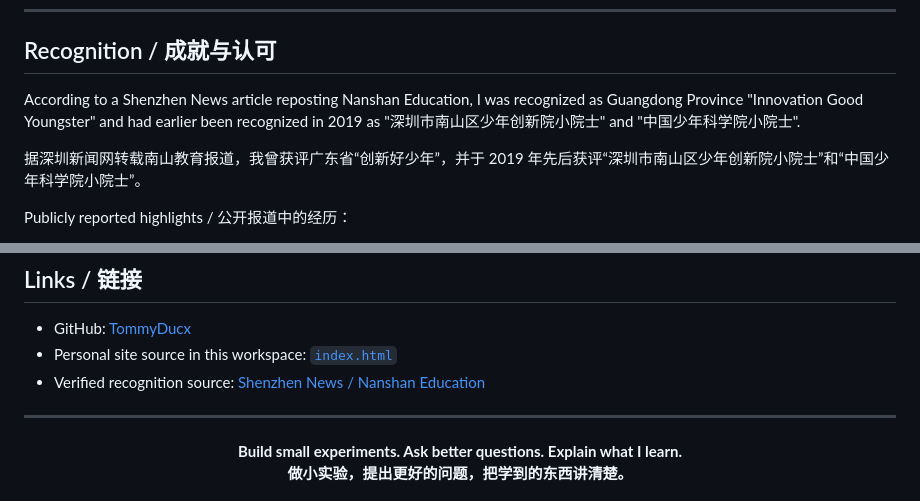
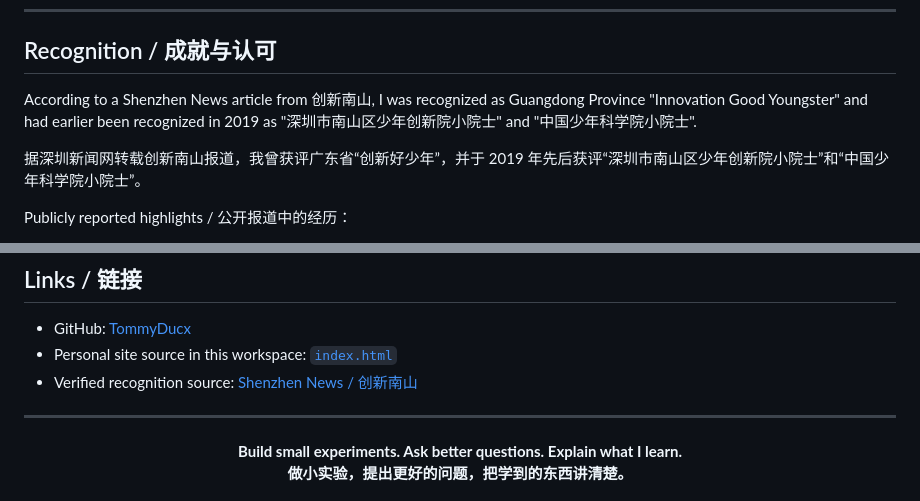
Before and after one commit to TommyDucx/TommyDucx, a Markdown page: README.md, 2 parts joined by grey strips. Drawn GitHub-style.

Commit message:
Correct profile README source attribution

```diff
--- a/README.md
+++ b/README.md
@@ -73,9 +73,9 @@ These results are treated as learning records. Lower or fluctuating federated ac
 
 ## Recognition / 成就与认可
 
-According to a Shenzhen News article reposting Nanshan Education, I was recognized as Guangdong Province "Innovation Good Youngster" and had earlier been recognized in 2019 as "深圳市南山区少年创新院小院士" and "中国少年科学院小院士".
+According to a Shenzhen News article from 创新南山, I was recognized as Guangdong Province "Innovation Good Youngster" and had earlier been recognized in 2019 as "深圳市南山区少年创新院小院士" and "中国少年科学院小院士".
 
-据深圳新闻网转载南山教育报道，我曾获评广东省“创新好少年”，并于 2019 年先后获评“深圳市南山区少年创新院小院士”和“中国少年科学院小院士”。
+据深圳新闻网转载创新南山报道，我曾获评广东省“创新好少年”，并于 2019 年先后获评“深圳市南山区少年创新院小院士”和“中国少年科学院小院士”。
 
 Publicly reported highlights / 公开报道中的经历：
 
@@ -130,7 +130,7 @@ Source / 来源：[深圳新闻网：两名南山学子上榜广东省“最美
 
 - GitHub: [TommyDucx](https://github.com/TommyDucx)
 - Personal site source in this workspace: [`index.html`](./index.html)
-- Verified recognition source: [Shenzhen News / Nanshan Education](https://www.sznews.com/news/content/2021-06/04/content_24272757.htm)
+- Verified recognition source: [Shenzhen News / 创新南山](https://www.sznews.com/news/content/2021-06/04/content_24272757.htm)
 
 ---
 
```
Also changed, not shown: 2 other files.
